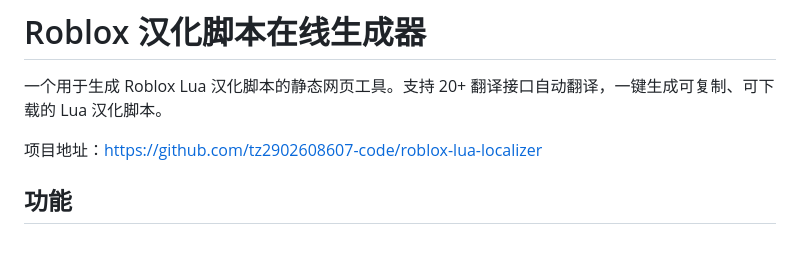
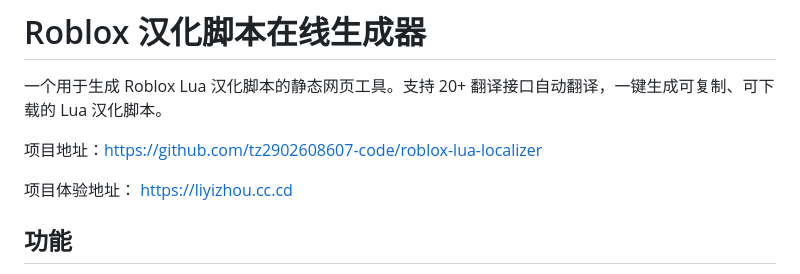
Before and after one commit to tz2902608607-code/roblox-lua-localizer, a Markdown page: README.md, the part around the change. Drawn GitHub-style; blank space fills up the shorter version.

```diff
--- a/README.md
+++ b/README.md
@@ -3,6 +3,9 @@
 一个用于生成 Roblox Lua 汉化脚本的静态网页工具。支持 20+ 翻译接口自动翻译，一键生成可复制、可下载的 Lua 汉化脚本。
 
 项目地址：<https://github.com/tz2902608607-code/roblox-lua-localizer>
+
+项目体验地址：
+<https://liyizhou.cc.cd>
 
 ## 功能
 
```
